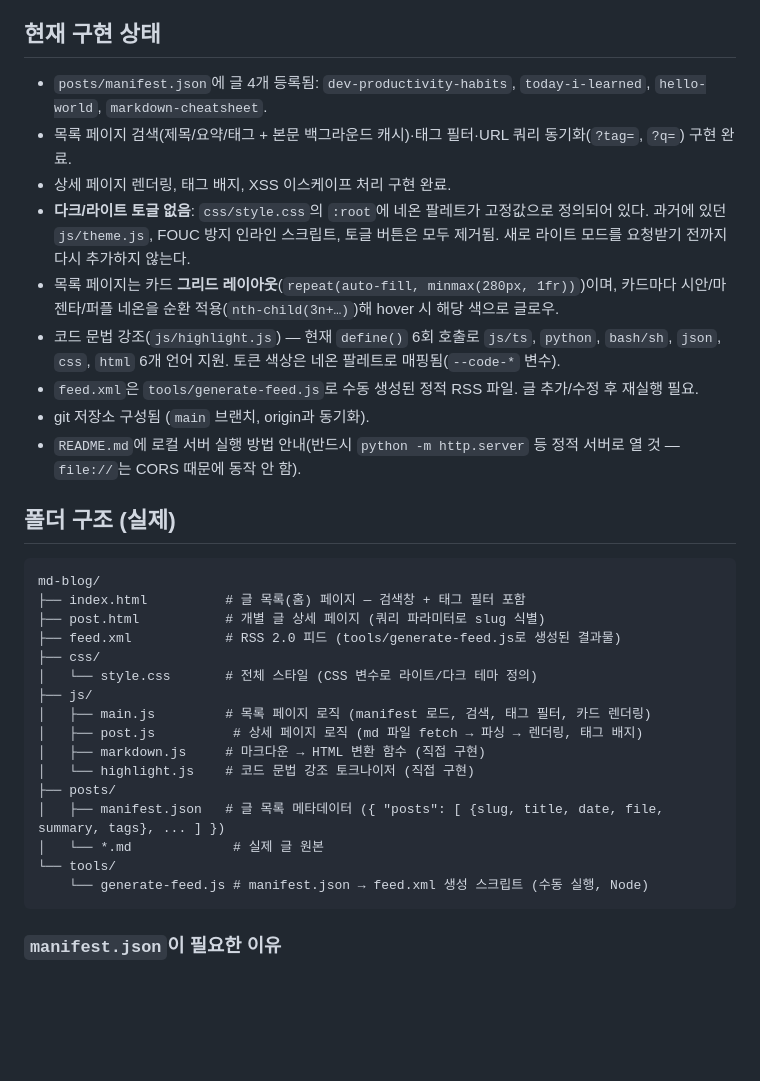
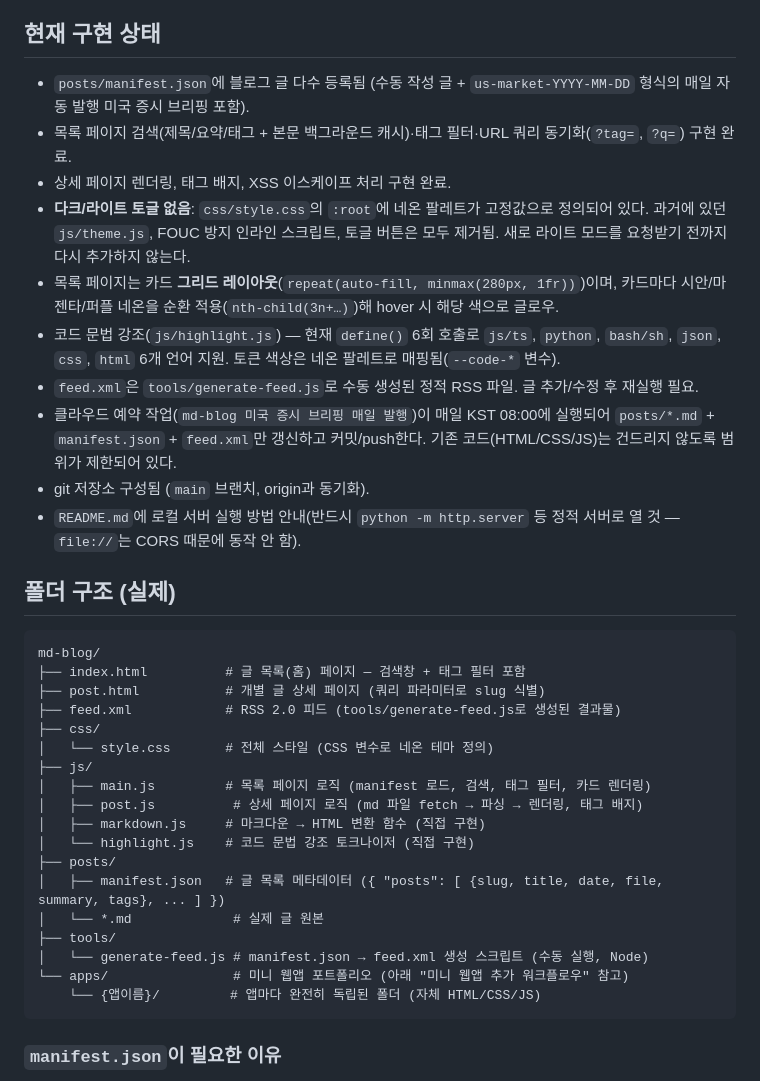
Before and after one commit to seoup747-stack/md-blog, a Markdown page: CLAUDE.md, the part around one of its changes. Drawn GitHub-style; blank space fills up the shorter version.

````diff
--- a/CLAUDE.md
+++ b/CLAUDE.md
@@ -18,13 +18,14 @@
 
 ## 현재 구현 상태
 
-- `posts/manifest.json`에 글 4개 등록됨: `dev-productivity-habits`, `today-i-learned`, `hello-world`, `markdown-cheatsheet`.
+- `posts/manifest.json`에 블로그 글 다수 등록됨 (수동 작성 글 + `us-market-YYYY-MM-DD` 형식의 매일 자동 발행 미국 증시 브리핑 포함).
 - 목록 페이지 검색(제목/요약/태그 + 본문 백그라운드 캐시)·태그 필터·URL 쿼리 동기화(`?tag=`, `?q=`) 구현 완료.
 - 상세 페이지 렌더링, 태그 배지, XSS 이스케이프 처리 구현 완료.
 - **다크/라이트 토글 없음**: `css/style.css`의 `:root`에 네온 팔레트가 고정값으로 정의되어 있다. 과거에 있던 `js/theme.js`, FOUC 방지 인라인 스크립트, 토글 버튼은 모두 제거됨. 새로 라이트 모드를 요청받기 전까지 다시 추가하지 않는다.
 - 목록 페이지는 카드 **그리드 레이아웃**(`repeat(auto-fill, minmax(280px, 1fr))`)이며, 카드마다 시안/마젠타/퍼플 네온을 순환 적용(`nth-child(3n+…)`)해 hover 시 해당 색으로 글로우.
 - 코드 문법 강조(`js/highlight.js`) — 현재 `define()` 6회 호출로 `js/ts`, `python`, `bash/sh`, `json`, `css`, `html` 6개 언어 지원. 토큰 색상은 네온 팔레트로 매핑됨(`--code-*` 변수).
 - `feed.xml`은 `tools/generate-feed.js`로 수동 생성된 정적 RSS 파일. 글 추가/수정 후 재실행 필요.
+- 클라우드 예약 작업(`md-blog 미국 증시 브리핑 매일 발행`)이 매일 KST 08:00에 실행되어 `posts/*.md` + `manifest.json` + `feed.xml`만 갱신하고 커밋/push한다. 기존 코드(HTML/CSS/JS)는 건드리지 않도록 범위가 제한되어 있다.
 - git 저장소 구성됨 (`main` 브랜치, origin과 동기화).
 - `README.md`에 로컬 서버 실행 방법 안내(반드시 `python -m http.server` 등 정적 서버로 열 것 — `file://`는 CORS 때문에 동작 안 함).
 
@@ -36,7 +37,7 @@ md-blog/
 ├── post.html           # 개별 글 상세 페이지 (쿼리 파라미터로 slug 식별)
 ├── feed.xml            # RSS 2.0 피드 (tools/generate-feed.js로 생성된 결과물)
 ├── css/
-│   └── style.css       # 전체 스타일 (CSS 변수로 라이트/다크 테마 정의)
+│   └── style.css       # 전체 스타일 (CSS 변수로 네온 테마 정의)
 ├── js/
 │   ├── main.js         # 목록 페이지 로직 (manifest 로드, 검색, 태그 필터, 카드 렌더링)
 │   ├── post.js          # 상세 페이지 로직 (md 파일 fetch → 파싱 → 렌더링, 태그 배지)
@@ -45,8 +46,10 @@ md-blog/
 ├── posts/
 │   ├── manifest.json   # 글 목록 메타데이터 ({ "posts": [ {slug, title, date, file, summary, tags}, ... ] })
 │   └── *.md             # 실제 글 원본
-└── tools/
-    └── generate-feed.js # manifest.json → feed.xml 생성 스크립트 (수동 실행, Node)
+├── tools/
+│   └── generate-feed.js # manifest.json → feed.xml 생성 스크립트 (수동 실행, Node)
+└── apps/                # 미니 웹앱 포트폴리오 (아래 "미니 웹앱 추가 워크플로우" 참고)
+    └── {앱이름}/         # 앱마다 완전히 독립된 폴더 (자체 HTML/CSS/JS)
 ```
 
 ### `manifest.json`이 필요한 이유
````
Also changed, not shown: other parts of CLAUDE.md (+29 -1 lines).
